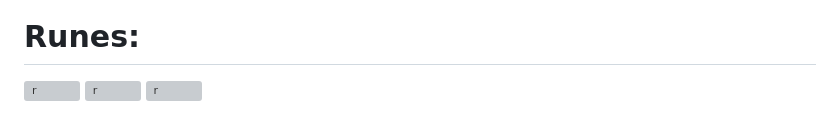
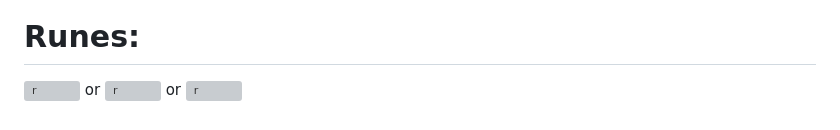
Before and after one commit to omniofficial/nexusnews, a Markdown page: posts/ryze.md, the part around the change. Drawn GitHub-style; grey boxes are pictures that could not be loaded.

```diff
--- a/posts/ryze.md
+++ b/posts/ryze.md
@@ -70,6 +70,6 @@ In spite of the order’s best efforts, knowledge of the Runes began to spread
 ![o](https://static.wikia.nocookie.net/leagueoflegends/images/7/7b/Morellonomicon_item.png/revision/latest/scale-to-width-down/40?cb=20201027211844)
 
 # Runes:
-![r](https://static.wikia.nocookie.net/leagueoflegends/images/2/20/Conqueror_rune.png/revision/latest/scale-to-width-down/52?cb=20180314225947)
-![r](https://static.wikia.nocookie.net/leagueoflegends/images/0/0a/Electrocute_rune.png/revision/latest/scale-to-width-down/52?cb=20171126182032)
+![r](https://static.wikia.nocookie.net/leagueoflegends/images/2/20/Conqueror_rune.png/revision/latest/scale-to-width-down/52?cb=20180314225947) or
+![r](https://static.wikia.nocookie.net/leagueoflegends/images/0/0a/Electrocute_rune.png/revision/latest/scale-to-width-down/52?cb=20171126182032) or
 ![r](https://static.wikia.nocookie.net/leagueoflegends/images/7/79/Phase_Rush_rune.png/revision/latest/scale-to-width-down/52?cb=20171126182204)
```
